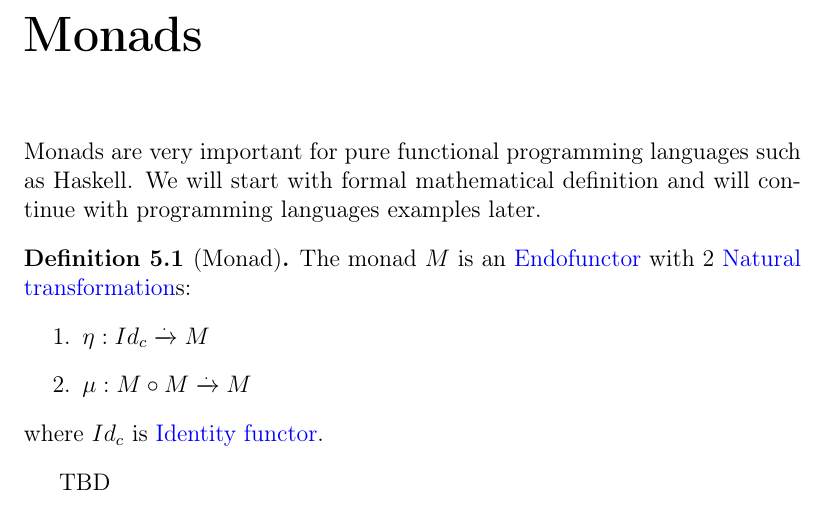
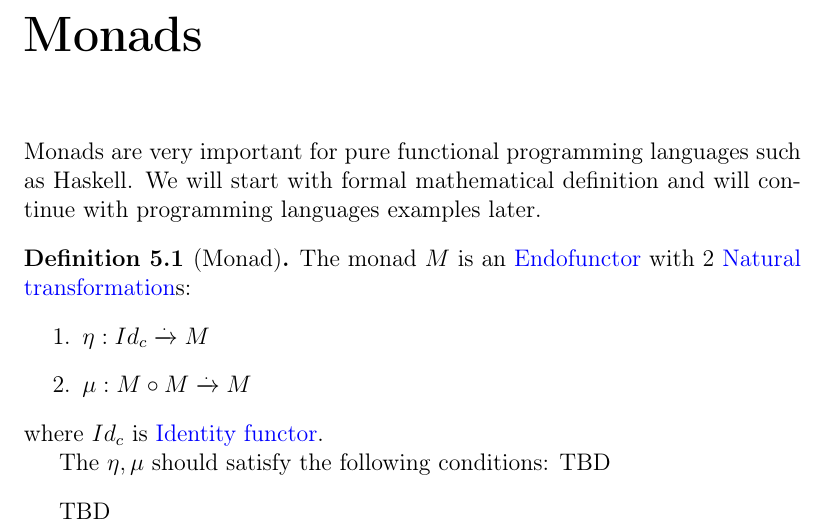
Before and after one commit to ivanmurashko/articles, a LaTeX book (cattheory/cattheory.tex, which reads cattheory/monads.tex): part of page 47 of 53, cut so that both start at the same text. Compiled offline with pdfLaTeX; a missing bibliography style is replaced by a similar one.

Commit message:
cattheory: monads

```diff
--- a/cattheory/monads.tex
+++ b/cattheory/monads.tex
@@ -14,6 +14,9 @@ will continue with programming languages examples later.
   \item $\mu: M \circ M \xrightarrow{.} M$
   \end{enumerate}
   where $Id_c$ is \mynameref{def:idfunctor}.
+
+  The $\eta, \mu$ should satisfy the following conditions:
+  TBD
 \end{definition}
 
 %% \section{Category of endofunctors}
```
Also changed, not shown: cattheory/cattheory.pdf.
